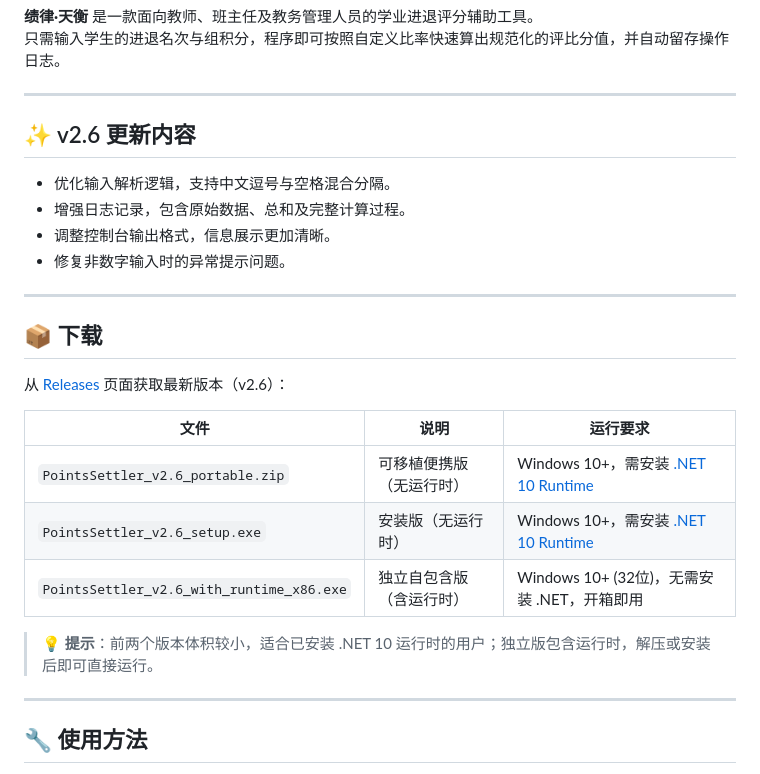
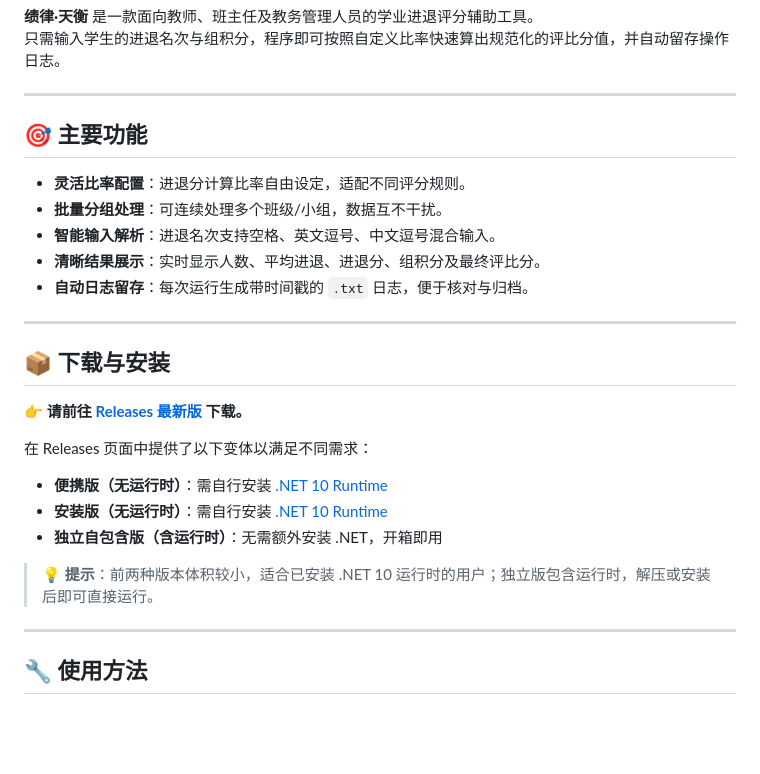
Before and after one commit to Beggars-Group/PointsSettler, a Markdown page: README.md, the part around one of its changes. Rendered like a GitHub page; blank space fills up the shorter version.

Commit message:
Revise README for version 2.6 updates
Updated the README to reflect version 2.6 features and installation instructions.

```diff
--- a/README.md
+++ b/README.md
@@ -12,26 +11,27 @@
 
 ---
 
-## ✨ v2.6 更新内容
+## 🎯 主要功能
 
-- 优化输入解析逻辑，支持中文逗号与空格混合分隔。
-- 增强日志记录，包含原始数据、总和及完整计算过程。
-- 调整控制台输出格式，信息展示更加清晰。
-- 修复非数字输入时的异常提示问题。
+- **灵活比率配置**：进退分计算比率自由设定，适配不同评分规则。
+- **批量分组处理**：可连续处理多个班级/小组，数据互不干扰。
+- **智能输入解析**：进退名次支持空格、英文逗号、中文逗号混合输入。
+- **清晰结果展示**：实时显示人数、平均进退、进退分、组积分及最终评比分。
+- **自动日志留存**：每次运行生成带时间戳的 `.txt` 日志，便于核对与归档。
 
 ---
 
-## 📦 下载
+## 📦 下载与安装
 
-从 [Releases](https://github.com/Beggars-Group/PointsSettler/releases) 页面获取最新版本（v2.6）：
+👉 **请前往 [Releases 最新版](https://github.com/Beggars-Group/PointsSettler/releases/latest) 下载。**
 
-| 文件 | 说明 | 运行要求 |
-|------|------|----------|
-| `PointsSettler_v2.6_portable.zip` | 可移植便携版（无运行时） | Windows 10+，需安装 [.NET 10 Runtime](https://dotnet.microsoft.com/download/dotnet/10.0) |
-| `PointsSettler_v2.6_setup.exe` | 安装版（无运行时） | Windows 10+，需安装 [.NET 10 Runtime](https://dotnet.microsoft.com/download/dotnet/10.0) |
-| `PointsSettler_v2.6_with_runtime_x86.exe` | 独立自包含版（含运行时） | Windows 10+ (32位)，无需安装 .NET，开箱即用 |
+在 Releases 页面中提供了以下变体以满足不同需求：
 
-> 💡 **提示**：前两个版本体积较小，适合已安装 .NET 10 运行时的用户；独立版包含运行时，解压或安装后即可直接运行。
+- **便携版（无运行时）**：需自行安装 [.NET 10 Runtime](https://dotnet.microsoft.com/download/dotnet/10.0)
+- **安装版（无运行时）**：需自行安装 [.NET 10 Runtime](https://dotnet.microsoft.com/download/dotnet/10.0)
+- **独立自包含版（含运行时）**：无需额外安装 .NET，开箱即用
+
+> 💡 **提示**：前两种版本体积较小，适合已安装 .NET 10 运行时的用户；独立版包含运行时，解压或安装后即可直接运行。
 
 ---
 
```
Also changed, not shown: other parts of README.md (+0 -1 lines).
